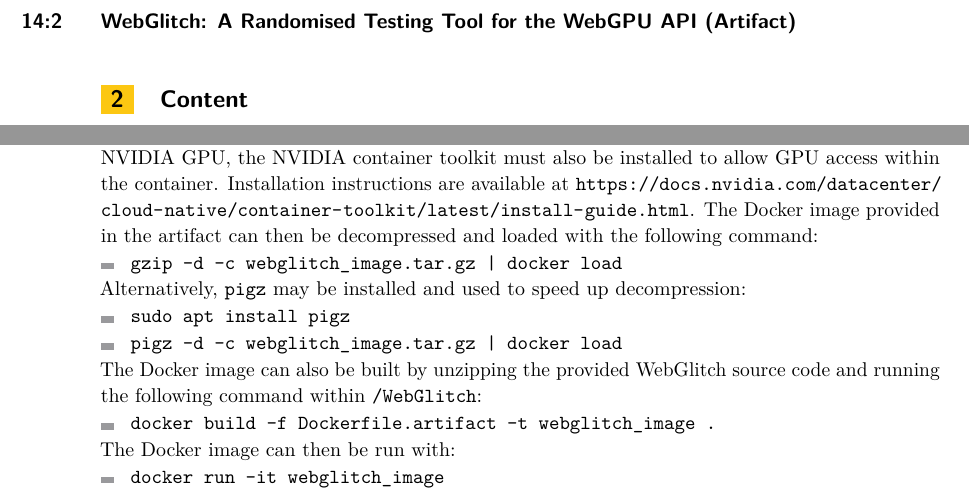
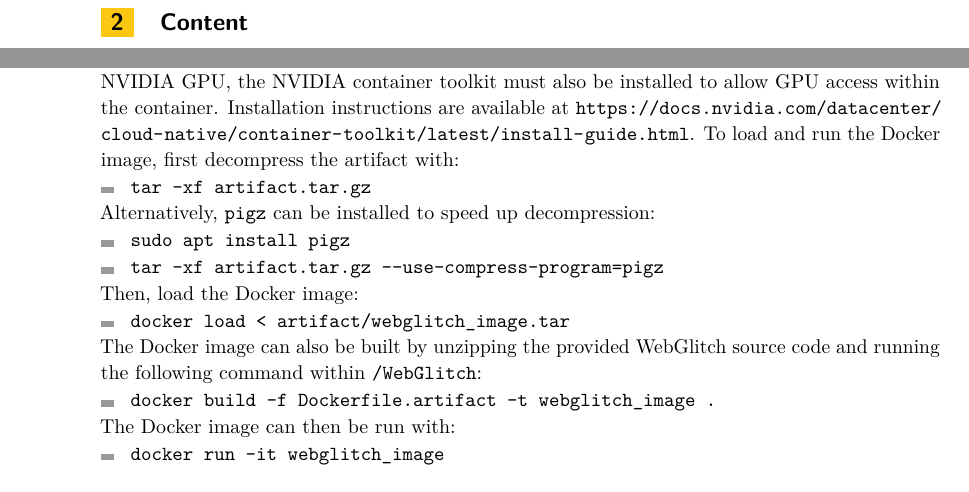
Before and after one commit to matthew-wong1/WebGlitchArtifact, a LaTeX document (artifact.tex): two parts of page 2 of 3 before the commit and two parts of page 2 of 4 after it, joined at a grey line, cut at the place of the change. Compiled offline with pdfLaTeX.

Commit message:
update hash and instructions

```diff
--- a/artifact.tex
+++ b/artifact.tex
@@ -123,14 +123,18 @@
 After installation, running \texttt{vulkaninfo} should list the name of the physical GPU.
 If it only lists a software rasteriser like LLVMpipe, then the physical GPU is not accessible and the artifact may not work.
 Since the artifact has been provided as a Docker image and has been tested with an NVIDIA GPU, the NVIDIA container toolkit must also be installed to allow GPU access within the container. Installation instructions are available at \url{https://docs.nvidia.com/datacenter/cloud-native/container-toolkit/latest/install-guide.html}.
-The Docker image provided in the artifact can then be decompressed and loaded with the following command:
+To load and run the Docker image, first decompress the artifact with:
 \begin{itemize}
-    \item \texttt{gzip -d -c webglitch\_image.tar.gz | docker load}
+    \item \texttt{tar -xf artifact.tar.gz}
 \end{itemize}
-Alternatively, \texttt{pigz} may be installed and used to speed up decompression:
+Alternatively, \texttt{pigz} can be installed to speed up decompression:
 \begin{itemize}
     \item \texttt{sudo apt install pigz}
-    \item \texttt{pigz -d -c webglitch\_image.tar.gz | docker load}
+    \item \verb|tar -xf artifact.tar.gz --use-compress-program=pigz|
+\end{itemize}
+Then, load the Docker image:
+\begin{itemize}
+    \item \texttt{docker load < artifact/webglitch\_image.tar}
 \end{itemize}
 The Docker image can also be built by unzipping the provided WebGlitch source code and running the following command within \texttt{/WebGlitch}:
 \begin{itemize}
```
Also changed, not shown: artifact.tex (4 more changed lines).
